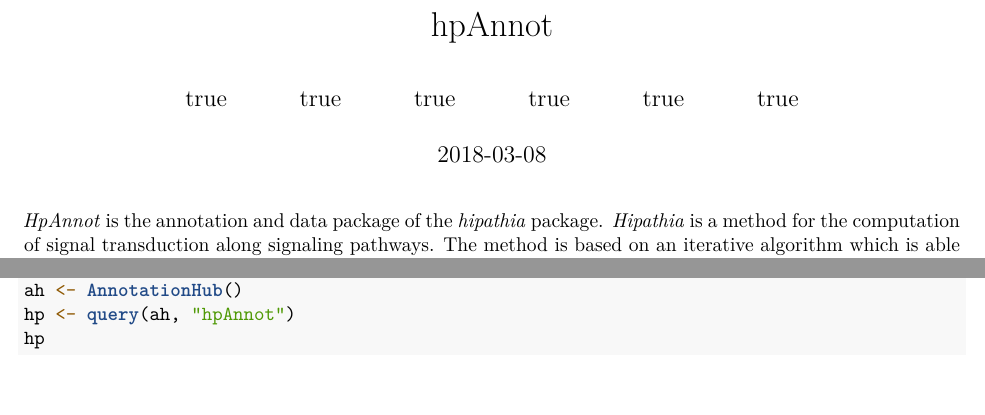
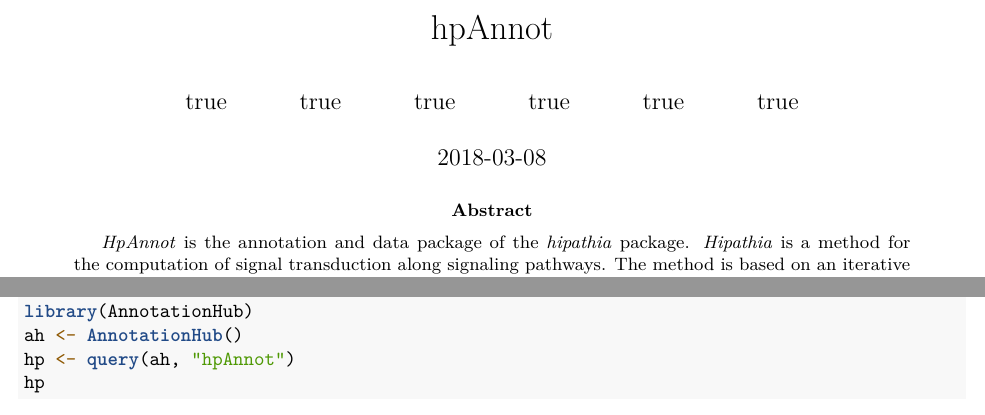
Before and after one commit to martahidalgo/hpAnnot, an R Markdown document (vignettes/hpAnnot-vignette.Rmd): two parts of the page, joined at a grey line, cut so that both start at the same text, the shorter picture padded with empty space. Rendered offline with R 4.5, knitr and Pandoc, then LaTeX, with nearby package versions; the code chunks are not run, so their results and figures are left out; both versions are drawn in the output format of the newer one; drawn as R Markdown's standard PDF in place of the format the file asks for.

Commit message:
Fixing vignette bugs

````diff
--- a/vignettes/hpAnnot-vignette.Rmd
+++ b/vignettes/hpAnnot-vignette.Rmd
@@ -1,7 +1,7 @@
 ---
 title: "hpAnnot"
 date: "`r Sys.Date()`"
-output: rmarkdown::html_vignette
+output: BiocStyle::pdf_document
 vignette: >
     %\VignetteIndexEntry{hpAnnot}
     %\VignetteEngine{knitr::rmarkdown}
@@ -23,9 +23,13 @@ author:
   - Clinical Bioinformatics Area, Fundación Progreso y Salud (FPS), Hospital Virgen del Rocio, Sevilla, 41013, Spain
   - Functional Genomics Node (INB), FPS, Hospital Virgen del Rocio, Sevilla, 41013, Spain.
   - Bioinformatics in Rare Diseases (BiER), Centro de Investigación Biomédica en Red de Enfermedades Raras (CIBERER), FPS, Hospital Virgen del Rocio, Sevilla, 41013, Spain
+abstract: >
+    _HpAnnot_ is the annotation and data package of the _hipathia_ package.
+    _Hipathia_ is a method for the computation of signal transduction along
+    signaling pathways. The method is based on an iterative algorithm which
+    is able to compute the signal intensity passing through the nodes of a
+    network by taking into account the level of expression of each gene and
+    the intensity of the signal arriving to it.
 
 ---
 
-_HpAnnot_ is the annotation and data package of the _hipathia_ package.
-_Hipathia_ is a method for the computation of signal transduction along
-signaling pathways. The method is based on an iterative algorithm which
@@ -38,6 +39,7 @@ the intensity of the signal arriving to it.
 In order to access to the files stored in `r Biocpkg("AnnotationHub")`, type:
 
 ```{r, fig.show='hold', message=FALSE, warning=FALSE}
+library(AnnotationHub)
 ah <- AnnotationHub()
 hp <- query(ah, "hpAnnot")
 hp
````
Also changed, not shown: vignettes/hpAnnot-vignette.Rmd (3 more changed lines).
